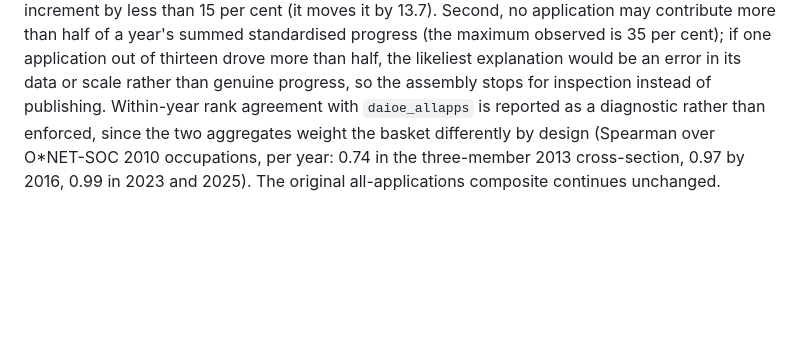
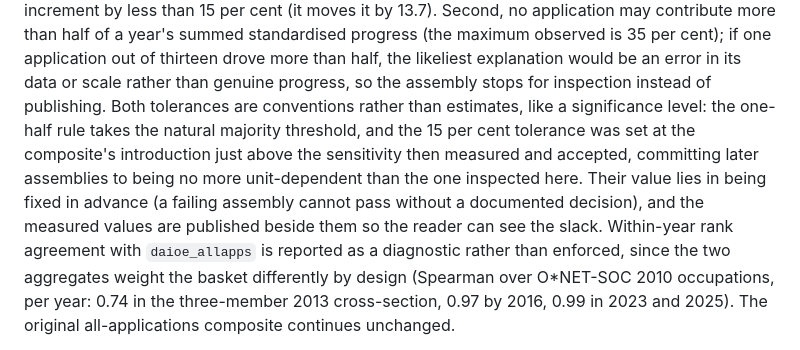
Before and after one commit to Magnus-L/daioe-pipeline, a Markdown page: VINTAGES.md, the part around the change. Rendered like a GitHub page; blank space fills up the shorter version.

Commit message:
State openly that the two tolerances are ex-ante conventions, and what disciplines them

```diff
--- a/VINTAGES.md
+++ b/VINTAGES.md
@@ -155,7 +155,14 @@ more than half of a year's summed standardised progress (the maximum observed
 is 35 per cent); if one application out of thirteen drove more than half, the
 likeliest explanation would be an error in its data or scale rather than
 genuine progress, so the assembly stops for inspection instead of publishing.
-Within-year rank agreement with `daioe_allapps` is reported as a diagnostic
+Both tolerances are conventions rather than estimates, like a significance
+level: the one-half rule takes the natural majority threshold, and the 15 per
+cent tolerance was set at the composite's introduction just above the
+sensitivity then measured and accepted, committing later assemblies to being
+no more unit-dependent than the one inspected here. Their value lies in being
+fixed in advance (a failing assembly cannot pass without a documented
+decision), and the measured values are published beside them so the reader can
+see the slack. Within-year rank agreement with `daioe_allapps` is reported as a diagnostic
 rather than enforced, since the two aggregates weight the basket differently
 by design (Spearman over O*NET-SOC 2010 occupations, per year: 0.74 in the
 three-member 2013 cross-section, 0.97 by 2016, 0.99 in 2023 and 2025). The
```
